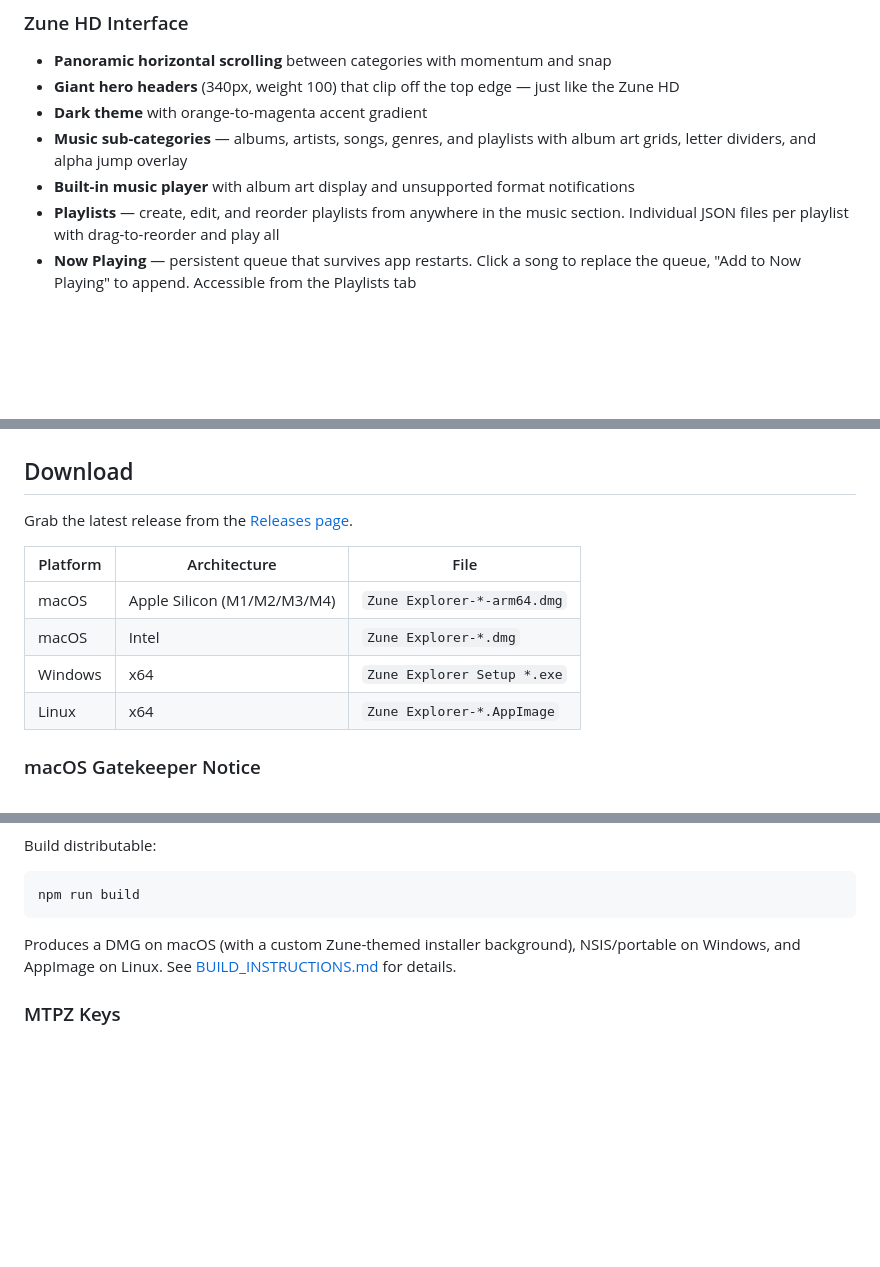
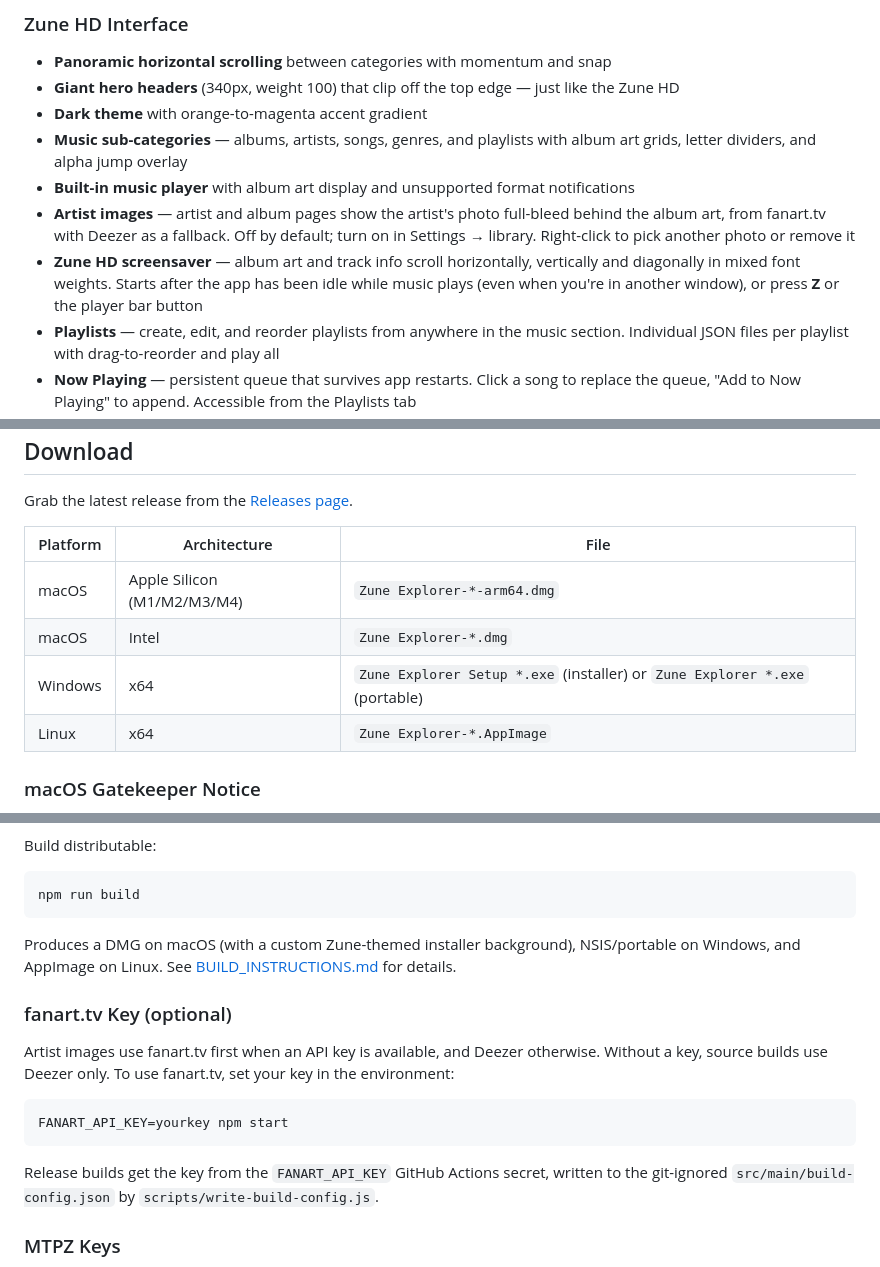
Before and after one commit to NiceBeard/zune-explorer, a Markdown page: README.md, 3 parts joined by grey strips. Drawn GitHub-style; blank space fills up the shorter version.

Commit message:
docs(readme): artist images, screensaver and fanart.tv key
Co-Authored-By: Claude Opus 5.5 (1M context) <noreply@anthropic.com>
Claude-Session: https://claude.ai/code/session_01GtFKVBmyKWDbLJc989ef4L

````diff
--- a/README.md
+++ b/README.md
@@ -12,6 +12,8 @@ Built with Electron. Runs on macOS, Windows, and Linux.
 - **Dark theme** with orange-to-magenta accent gradient
 - **Music sub-categories** — albums, artists, songs, genres, and playlists with album art grids, letter dividers, and alpha jump overlay
 - **Built-in music player** with album art display and unsupported format notifications
+- **Artist images** — artist and album pages show the artist's photo full-bleed behind the album art, from fanart.tv with Deezer as a fallback. Off by default; turn on in Settings → library. Right-click to pick another photo or remove it
+- **Zune HD screensaver** — album art and track info scroll horizontally, vertically and diagonally in mixed font weights. Starts after the app has been idle while music plays (even when you're in another window), or press **Z** or the player bar button
 - **Playlists** — create, edit, and reorder playlists from anywhere in the music section. Individual JSON files per playlist with drag-to-reorder and play all
 - **Now Playing** — persistent queue that survives app restarts. Click a song to replace the queue, "Add to Now Playing" to append. Accessible from the Playlists tab
 - **Podcasts** — search, subscribe, stream, and download podcasts. iTunes search, direct RSS, and OPML import. Episode playback with position resume, download management, and audio/video sub-tabs
@@ -74,7 +76,7 @@ Grab the latest release from the [Releases page](https://github.com/NiceBeard/zu
 |----------|-------------|------|
 | macOS | Apple Silicon (M1/M2/M3/M4) | `Zune Explorer-*-arm64.dmg` |
 | macOS | Intel | `Zune Explorer-*.dmg` |
-| Windows | x64 | `Zune Explorer Setup *.exe` |
+| Windows | x64 | `Zune Explorer Setup *.exe` (installer) or `Zune Explorer *.exe` (portable) |
 | Linux | x64 | `Zune Explorer-*.AppImage` |
 
 ### macOS Gatekeeper Notice
@@ -141,6 +143,14 @@ npm run build
 
 Produces a DMG on macOS (with a custom Zune-themed installer background), NSIS/portable on Windows, and AppImage on Linux. See [BUILD_INSTRUCTIONS.md](BUILD_INSTRUCTIONS.md) for details.
 
+### fanart.tv Key (optional)
+
+Artist images use fanart.tv first when an API key is available, and Deezer otherwise. Without a key, source builds use Deezer only. To use fanart.tv, set your key in the environment:
+```bash
+FANART_API_KEY=yourkey npm start
+```
+Release builds get the key from the `FANART_API_KEY` GitHub Actions secret, written to the git-ignored `src/main/build-config.json` by `scripts/write-build-config.js`.
+
 ### MTPZ Keys
 
 Zune devices require MTPZ authentication before they'll accept MTP commands. You need a key data file placed at `~/.mtpz-data`. This file contains the RSA certificate chain and encryption keys used in the MTPZ handshake. The app will connect to the Zune without it, but authentication will fail and the device won't allow file operations.
````
